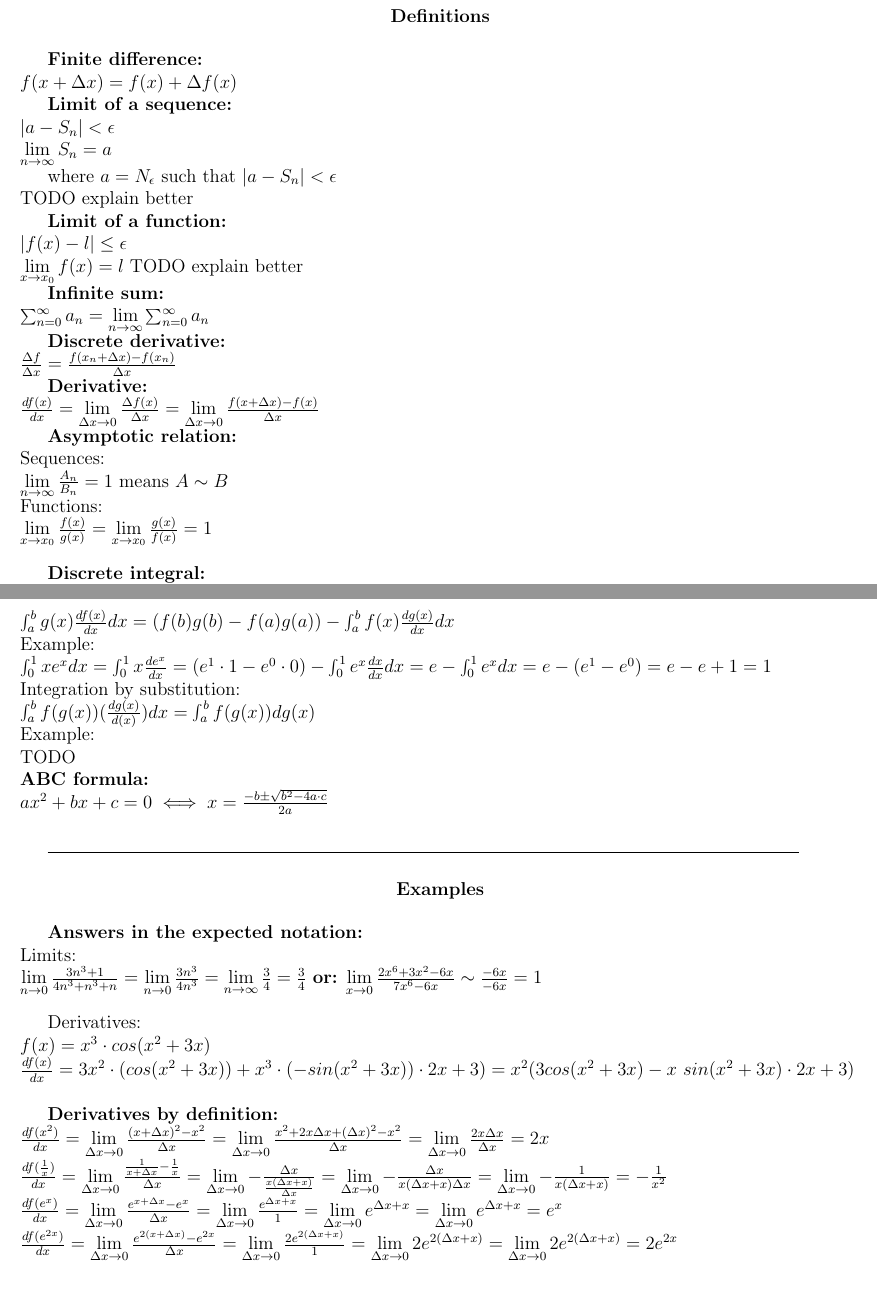
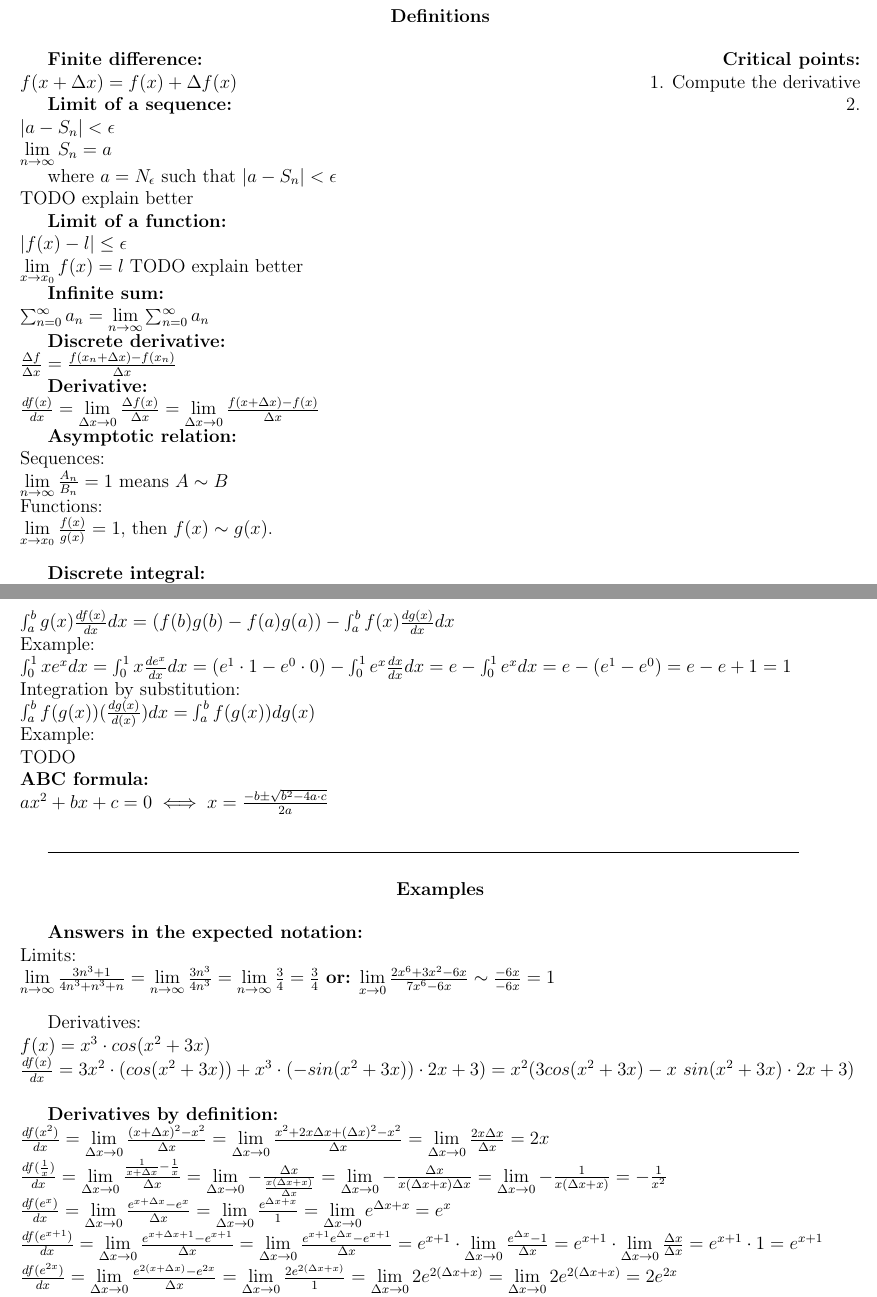
Before and after one commit to Dibido/Calculus, a LaTeX document (Calculus Cheatsheet.tex): two parts of pages 1 and 2 of 2, joined at a grey line, cut so that both start at the same text, the shorter picture padded with empty space. Compiled offline with pdfLaTeX.

Commit message:
added e^x+1 derivative

```diff
--- a/Calculus Cheatsheet.tex
+++ b/Calculus Cheatsheet.tex
@@ -5,10 +5,10 @@
 
 	\begin{center}\textbf{Definitions}\end{center}
 
-	\textbf{Finite difference:}\\
-	$f(x + \Delta x) = f(x) + \Delta f(x)$
+	\textbf{Finite difference:} 						\hfill \textbf{Critical points:}\\
+	$f(x + \Delta x) = f(x) + \Delta f(x)$ 				\hfill 1. Compute the derivative
 
-	\textbf{Limit of a sequence:}\\
+	\textbf{Limit of a sequence:}						\hfill 2. \\
 	$|a - S_n| < \epsilon$\\
 	$\lim\limits_{n \to \infty} S_n = a$
 
@@ -33,7 +33,7 @@
 	Sequences:\\
 	$\lim\limits_{n \to \infty} \frac{A_n}{B_n} = 1$ means $A \sim B$\\
 	Functions:\\
-	$\lim\limits_{x \to x_0} \frac{f(x)}{g(x)} = \lim\limits_{x \to x_0} \frac{g(x)}{f(x)} = 1$\\
+	$\lim\limits_{x \to x_0} \frac{f(x)}{g(x)} = 1,$ then $f(x) \sim g(x).$\\
 
 	\textbf{Discrete integral:}\\
 	$\sum_{n = 0}^{N} f(x_n) \cdot \Delta x$
@@ -70,7 +70,7 @@
 	Integration by parts:\\
 	$\int_{a}^{b} g(x) \frac{df(x)}{dx} dx = (f(b)g(b) - f(a)g(a)) - \int_{a}^{b} f(x) \frac{dg(x)}{dx}dx$\\
 	Example:\\
-	$\int_{0}^{1} xe^x dx = \int_{0}^{1} x \frac{d e^x}{dx} = (e^1 \cdot 1 - e^0 \cdot 0) - \int_{0}^{1} e^x \frac{dx}{dx}dx = e - \int_{0}^{1} e^x dx = e - (e^1 - e^0) = e - e+1 = 1$\\
+	$\int_{0}^{1} xe^x dx = \int_{0}^{1} x \frac{d e^x}{dx} dx = (e^1 \cdot 1 - e^0 \cdot 0) - \int_{0}^{1} e^x \frac{dx}{dx}dx = e - \int_{0}^{1} e^x dx = e - (e^1 - e^0) = e - e+1 = 1$\\
 	Integration by substitution:\\
 	$\int_{a}^{b} f(g(x)) (\frac{dg(x)}{d(x)}) dx = \int_{a}^{b} f(g(x)) dg(x)$\\
 	Example:\\
@@ -84,7 +84,7 @@
 
 	\textbf{Answers in the expected notation:}\\
 	Limits:\\
-	$\lim\limits_{n \to 0} \frac{3n^3 + 1}{4n^3+n^3+n} = \lim\limits_{n \to 0} \frac{3n^3}{4n^3} = \lim\limits_{n \to \infty} \frac{3}{4} = \frac{3}{4}$
+	$\lim\limits_{n \to \infty} \frac{3n^3 + 1}{4n^3+n^3+n} = \lim\limits_{n \to \infty} \frac{3n^3}{4n^3} = \lim\limits_{n \to \infty} \frac{3}{4} = \frac{3}{4}$
 	\textbf{or:} $\lim\limits_{x \to 0} \frac{2x^6 + 3x^2 - 6x}{7x^6 - 6x} \sim \frac{-6x}{-6x} = 1$\\
 
 	Derivatives:\\
@@ -96,7 +96,9 @@
 	%https://www.symbolab.com/solver/derivative-using-definition-calculator/derivative%20using%20definition%20%5Cfrac%7B1%7D%7Bx%7D
 	$\frac{df(\frac{1}{x})}{dx} = \lim\limits_{\Delta x \to 0} \frac{\frac{1}{x + \Delta x} - \frac{1}{x}}{\Delta x} = \lim\limits_{\Delta x \to 0} -\frac{\Delta x}{\frac{x (\Delta x + x)}{\Delta x}} = \lim\limits_{\Delta x \to 0} -\frac{\Delta x}{x (\Delta x + x) \Delta x} = \lim\limits_{\Delta x \to 0} -\frac{1}{x (\Delta x + x)} = -\frac{1}{x^2}$\\
 	%https://www.symbolab.com/solver/derivative-using-definition-calculator/derivative%20using%20definition%20e%5E%7Bx%7D
-	$\frac{df(e^x)}{dx} = \lim\limits_{\Delta x \to 0} \frac{e^{x+\Delta x} - e^x}{\Delta x} = \lim\limits_{\Delta x \to 0} \frac{e^{\Delta x + x}}{1} = \lim\limits_{\Delta x \to 0} e^{\Delta x + x} = \lim\limits_{\Delta x \to 0} e^{\Delta x + x} = e^x$\\
+	$\frac{df(e^x)}{dx} = \lim\limits_{\Delta x \to 0} \frac{e^{x+\Delta x} - e^x}{\Delta x} = \lim\limits_{\Delta x \to 0} \frac{e^{\Delta x + x}}{1} = \lim\limits_{\Delta x \to 0} e^{\Delta x + x} = e^x$\\
+	%https://www.symbolab.com/solver/derivative-using-definition-calculator/derivative%20using%20definition%20%5Cfrac%7Bde%5E%7Bx%2B1%7D%7D%7Bdx%7D
+	$\frac{df(e^{x+1})}{dx} = \lim\limits_{\Delta x \to 0} \frac{e^{x+\Delta x + 1} - e^{x+1}}{\Delta x} = \lim\limits_{\Delta x \to 0} \frac{e^{x+1}e^{\Delta x} - e^{x+1}}{\Delta x} = e^{x+1} \cdot \lim\limits_{\Delta x \to 0} \frac{e^{\Delta x} - 1}{\Delta x} = e^{x+1} \cdot \lim\limits_{\Delta x \to 0} \frac{\Delta x}{\Delta x} = e^{x+1} \cdot 1 = e^{x+1}$\\
 	%https://www.symbolab.com/solver/derivative-using-definition-calculator/derivative%20using%20definition%20e%5E%7B2x%7D
 	$\frac{df(e^{2x})}{dx} = \lim\limits_{\Delta x \to 0} \frac{e^{2(x+\Delta x)} - e^{2x}}{\Delta x} = \lim\limits_{\Delta x \to 0} \frac{2e^{2(\Delta x + x)}}{1} = \lim\limits_{\Delta x \to 0} 2e^{2(\Delta x + x)} = \lim\limits_{\Delta x \to 0} 2e^{2(\Delta x + x)} = 2e^{2x}$\\
 	$\frac{df(x^3)}{dx} = \lim\limits_{\Delta x \to 0} \frac{(x+\Delta x)^3 - x^3}{\Delta x} = \lim\limits_{\Delta x \to 0} \frac{\Delta x^2 + 2\Delta x + x^2 + \Delta x + x^2 + x^2}{\Delta x} = \lim\limits_{\Delta x \to 0} \frac{3x^2 + 3\Delta x + \Delta x^2}{\Delta x} = \lim\limits_{\Delta x \to 0} \frac{3x^2 + 3\Delta x + \Delta x^2}{\Delta x} = 3x^2$\\
```
Also changed, not shown: Calculus Cheatsheet.pdf.
